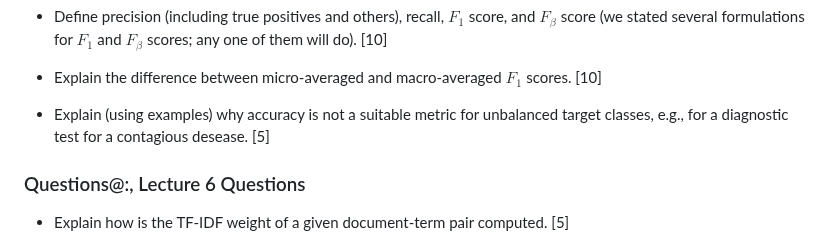
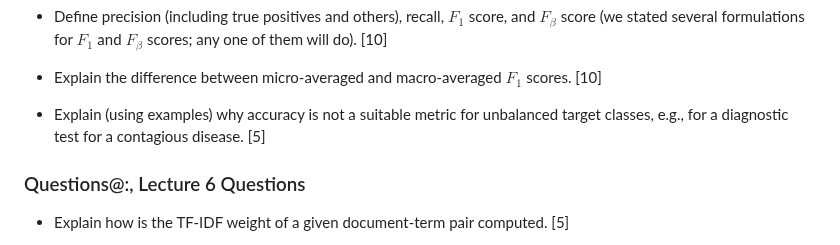
Before and after one commit to ufal/npfl129, a Markdown page: exam/questions.md, the part around the change. Rendered like a GitHub page.

Commit message:
typo fix in questions.md

```diff
--- a/exam/questions.md
+++ b/exam/questions.md
@@ -111,7 +111,7 @@
 - Explain the difference between micro-averaged and macro-averaged $F_1$ scores. [10]
 
 - Explain (using examples) why accuracy is not a suitable metric for unbalanced
-  target classes, e.g., for a diagnostic test for a contagious desease. [5]
+  target classes, e.g., for a diagnostic test for a contagious disease. [5]
 
 ### Questions@:, Lecture 6 Questions
 - Explain how is the TF-IDF weight of a given document-term pair computed. [5]
```
